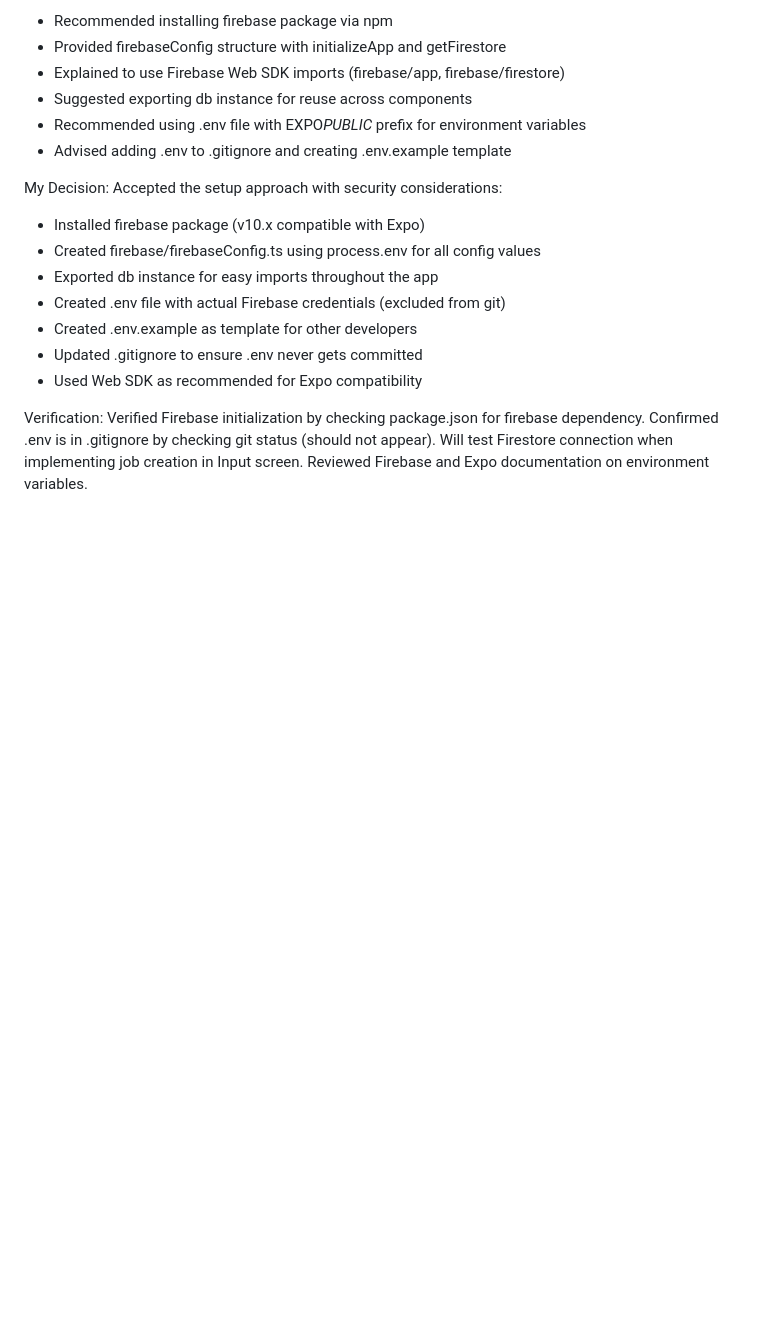
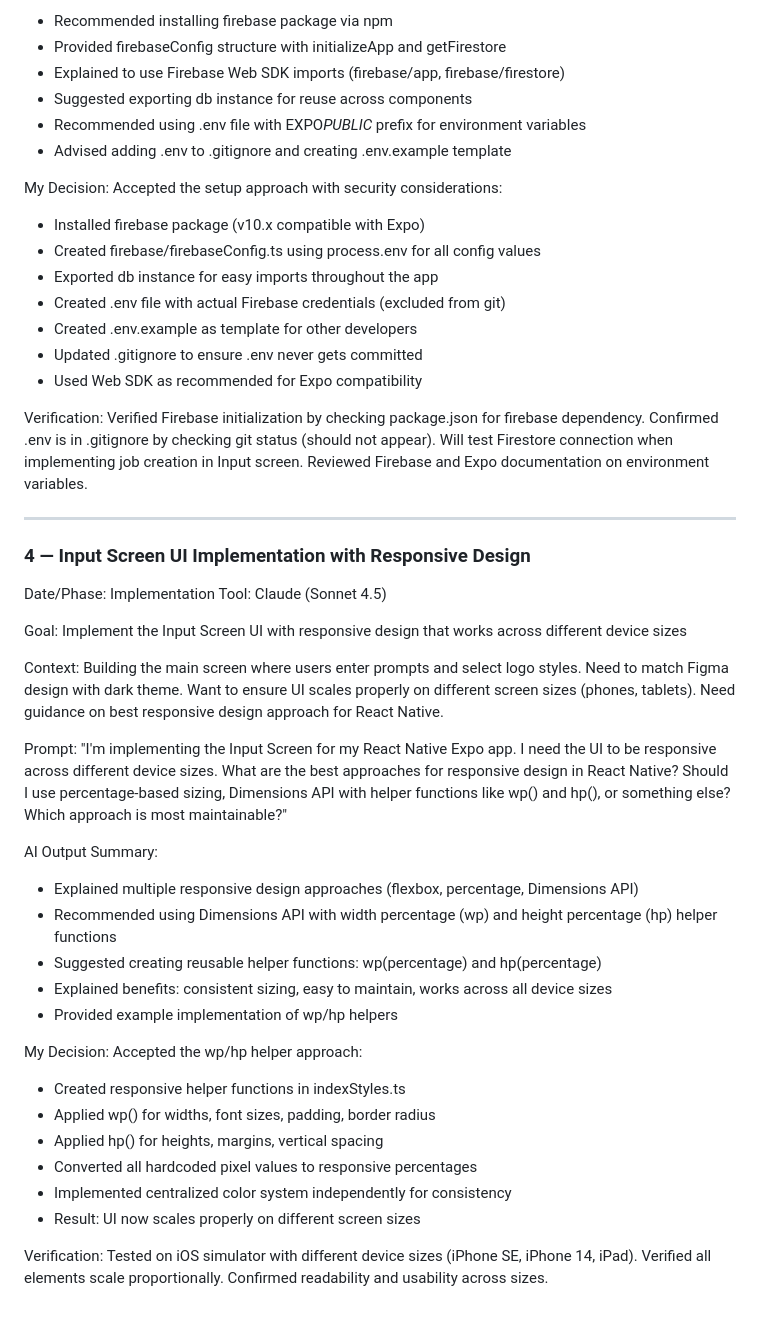
Before and after one commit to eceoztecik/hexa-logo-generator, a Markdown page: AI_PROMPT_LOG.md, the part around the change. GitHub-like rendering; blank space fills up the shorter version.

Commit message:
docs: add responsive design implementation to AI log

```diff
--- a/AI_PROMPT_LOG.md
+++ b/AI_PROMPT_LOG.md
@@ -119,3 +119,35 @@ My Decision: Accepted the setup approach with security considerations:
 - Used Web SDK as recommended for Expo compatibility
 
 Verification: Verified Firebase initialization by checking package.json for firebase dependency. Confirmed .env is in .gitignore by checking git status (should not appear). Will test Firestore connection when implementing job creation in Input screen. Reviewed Firebase and Expo documentation on environment variables.
+
+---
+
+### 4 — Input Screen UI Implementation with Responsive Design
+
+Date/Phase: Implementation
+Tool: Claude (Sonnet 4.5)
+
+Goal: Implement the Input Screen UI with responsive design that works across different device sizes
+
+Context: Building the main screen where users enter prompts and select logo styles. Need to match Figma design with dark theme. Want to ensure UI scales properly on different screen sizes (phones, tablets). Need guidance on best responsive design approach for React Native.
+
+Prompt: "I'm implementing the Input Screen for my React Native Expo app. I need the UI to be responsive across different device sizes. What are the best approaches for responsive design in React Native? Should I use percentage-based sizing, Dimensions API with helper functions like wp() and hp(), or something else? Which approach is most maintainable?"
+
+AI Output Summary:
+
+- Explained multiple responsive design approaches (flexbox, percentage, Dimensions API)
+- Recommended using Dimensions API with width percentage (wp) and height percentage (hp) helper functions
+- Suggested creating reusable helper functions: wp(percentage) and hp(percentage)
+- Explained benefits: consistent sizing, easy to maintain, works across all device sizes
+- Provided example implementation of wp/hp helpers
+
+My Decision: Accepted the wp/hp helper approach:
+
+- Created responsive helper functions in indexStyles.ts
+- Applied wp() for widths, font sizes, padding, border radius
+- Applied hp() for heights, margins, vertical spacing
+- Converted all hardcoded pixel values to responsive percentages
+- Implemented centralized color system independently for consistency
+- Result: UI now scales properly on different screen sizes
+
+Verification: Tested on iOS simulator with different device sizes (iPhone SE, iPhone 14, iPad). Verified all elements scale proportionally. Confirmed readability and usability across sizes.
```
